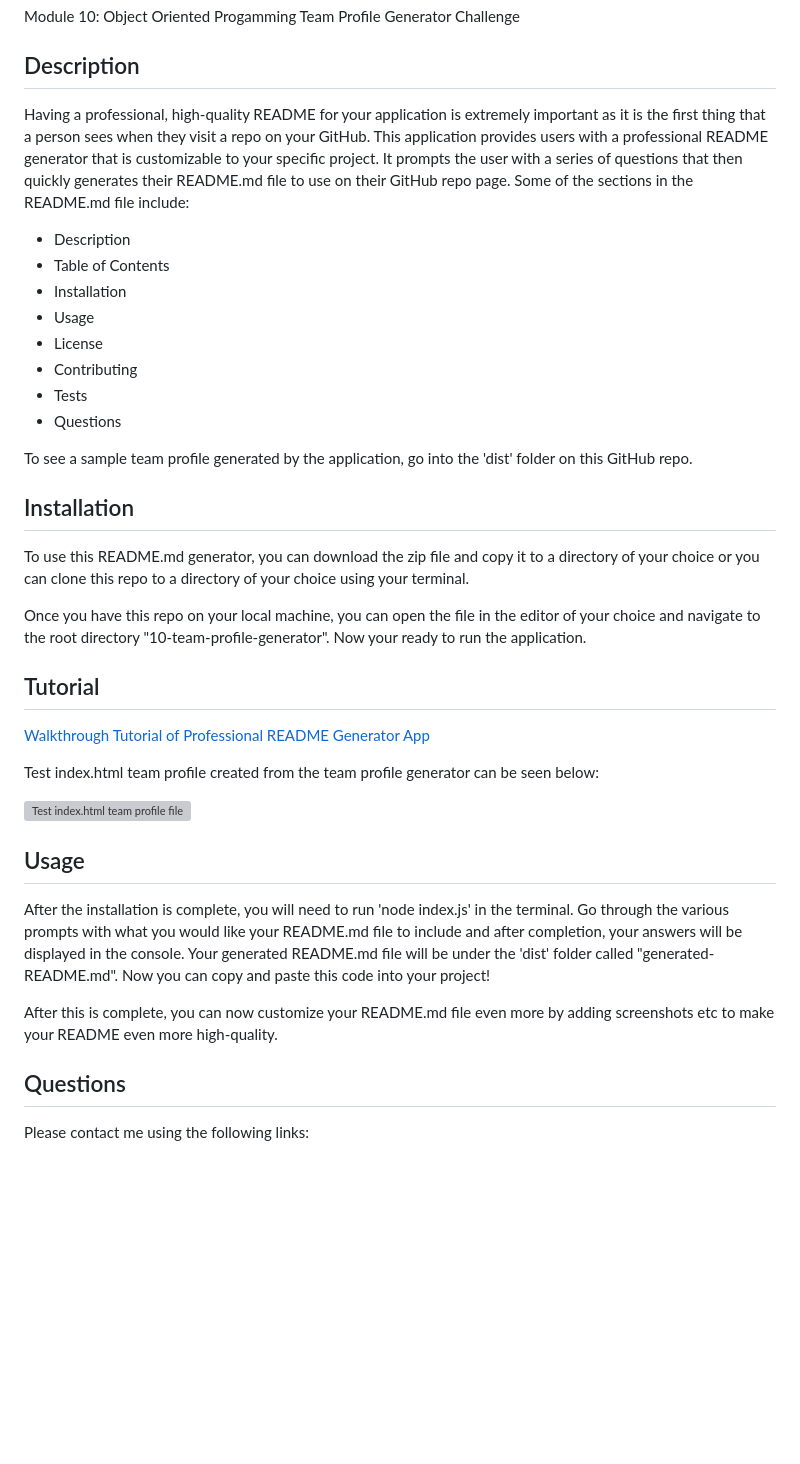
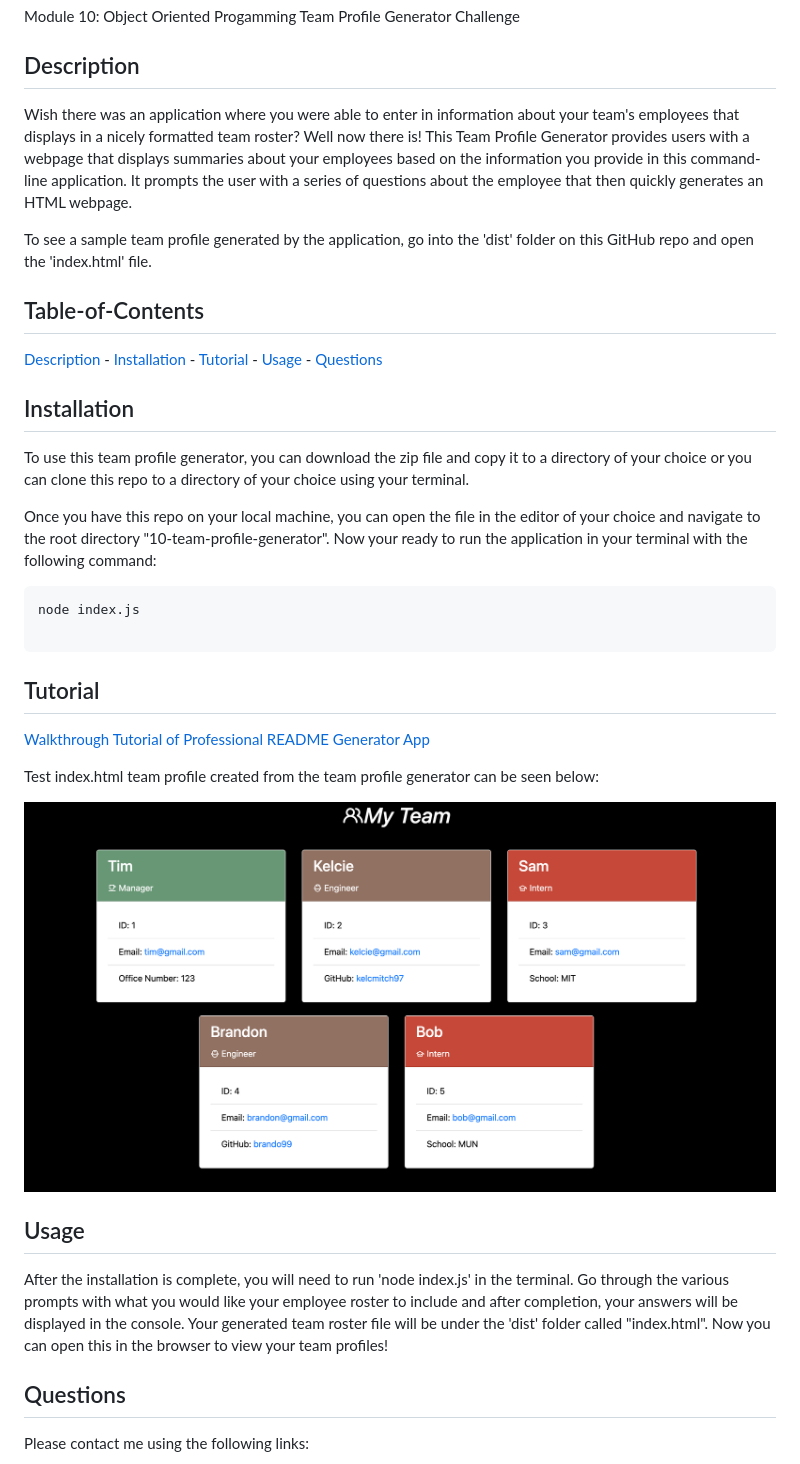
Before and after one commit to kelcmitch97/10-team-profile-generator, a Markdown page: README.md, the part around the change printed below. GitHub-like rendering; pictures changed too: images/example-file.png (added); blank space fills up the shorter version; grey boxes are pictures that could not be loaded.

Commit message:
Final version

````diff
--- a/README.md
+++ b/README.md
@@ -4,23 +6,28 @@ Module 10: Object Oriented Progamming Team Profile Generator Challenge
 
 ## Description
 
-Having a professional, high-quality README for your application is extremely important as it is the first thing that a person sees when they visit a repo on your GitHub. This application provides users with a professional README generator that is customizable to your specific project. It prompts the user with a series of questions that then quickly generates their README.md file to use on their GitHub repo page. Some of the sections in the README.md file include:
-- Description
-- Table of Contents
-- Installation
-- Usage
-- License
-- Contributing
-- Tests
-- Questions
+Wish there was an application where you were able to enter in information about your team's employees that displays in a nicely formatted team roster? Well now there is! This Team Profile Generator provides users with a webpage that displays summaries about your employees based on the information you provide in this command-line application. It prompts the user with a series of questions about the employee that then quickly generates an HTML webpage.
 
-To see a sample team profile generated by the application, go into the 'dist' folder on this GitHub repo.
+
+To see a sample team profile generated by the application, go into the 'dist' folder on this GitHub repo and open the 'index.html' file.
+
+## Table-of-Contents
+[Description](#description) -
+[Installation](#installation) -
+[Tutorial](#tutorial) -
+[Usage](#usage) -
+[Questions](#questions)
 
 ## Installation
 
-To use this README.md generator, you can download the zip file and copy it to a directory of your choice or you can clone this repo to a directory of your choice using your terminal.
+To use this team profile generator, you can download the zip file and copy it to a directory of your choice or you can clone this repo to a directory of your choice using your terminal.
 
-Once you have this repo on your local machine, you can open the file in the editor of your choice and navigate to the root directory "10-team-profile-generator". Now your ready to run the application.
+Once you have this repo on your local machine, you can open the file in the editor of your choice and navigate to the root directory "10-team-profile-generator". Now your ready to run the application in your terminal with the following command:
+
+```
+node index.js
+
+```
 
 ## Tutorial
 
@@ -28,13 +35,11 @@ Once you have this repo on your local machine, you can open the file in the edit
 
 Test index.html team profile created from the team profile generator can be seen below:
 
-![Test index.html team profile file](./images/test-readme.png)
+![Test index.html team profile file](./images/example-file.png)
 
 ## Usage
 
-After the installation is complete, you will need to run 'node index.js' in the terminal. Go through the various prompts with what you would like your README.md file to include and after completion, your answers will be displayed in the console. Your generated README.md file will be under the 'dist' folder called "generated-README.md". Now you can copy and paste this code into your project!
-
-After this is complete, you can now customize your README.md file even more by adding screenshots etc to make your README even more high-quality.
+After the installation is complete, you will need to run 'node index.js' in the terminal. Go through the various prompts with what you would like your employee roster to include and after completion, your answers will be displayed in the console. Your generated team roster file will be under the 'dist' folder called "index.html". Now you can open this in the browser to view your team profiles!
 
 ## Questions
 
````
Also changed, not shown: other parts of README.md (+3 -1 lines), images/team-profile-example.png (added), 2 other files.
